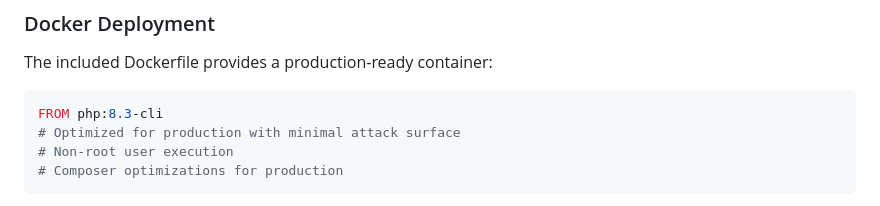
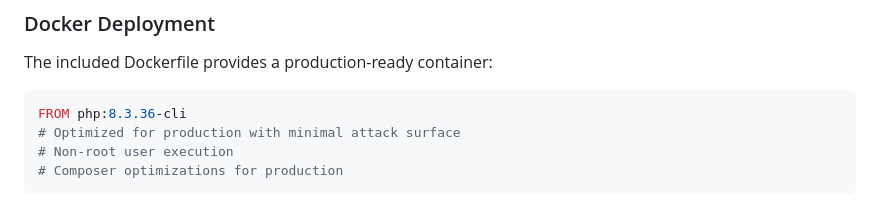
Before and after one commit to globalpayments-samples/pay-by-link, a Markdown page: php/README.md, the part around the change. GitHub-like rendering.

Commit message:
docs: pin the PHP version in the README Dockerfile example

````diff
--- a/php/README.md
+++ b/php/README.md
@@ -271,7 +271,7 @@ For production deployment, implement:
 The included Dockerfile provides a production-ready container:
 
 ```dockerfile
-FROM php:8.3-cli
+FROM php:8.3.36-cli
 # Optimized for production with minimal attack surface
 # Non-root user execution
 # Composer optimizations for production
````
